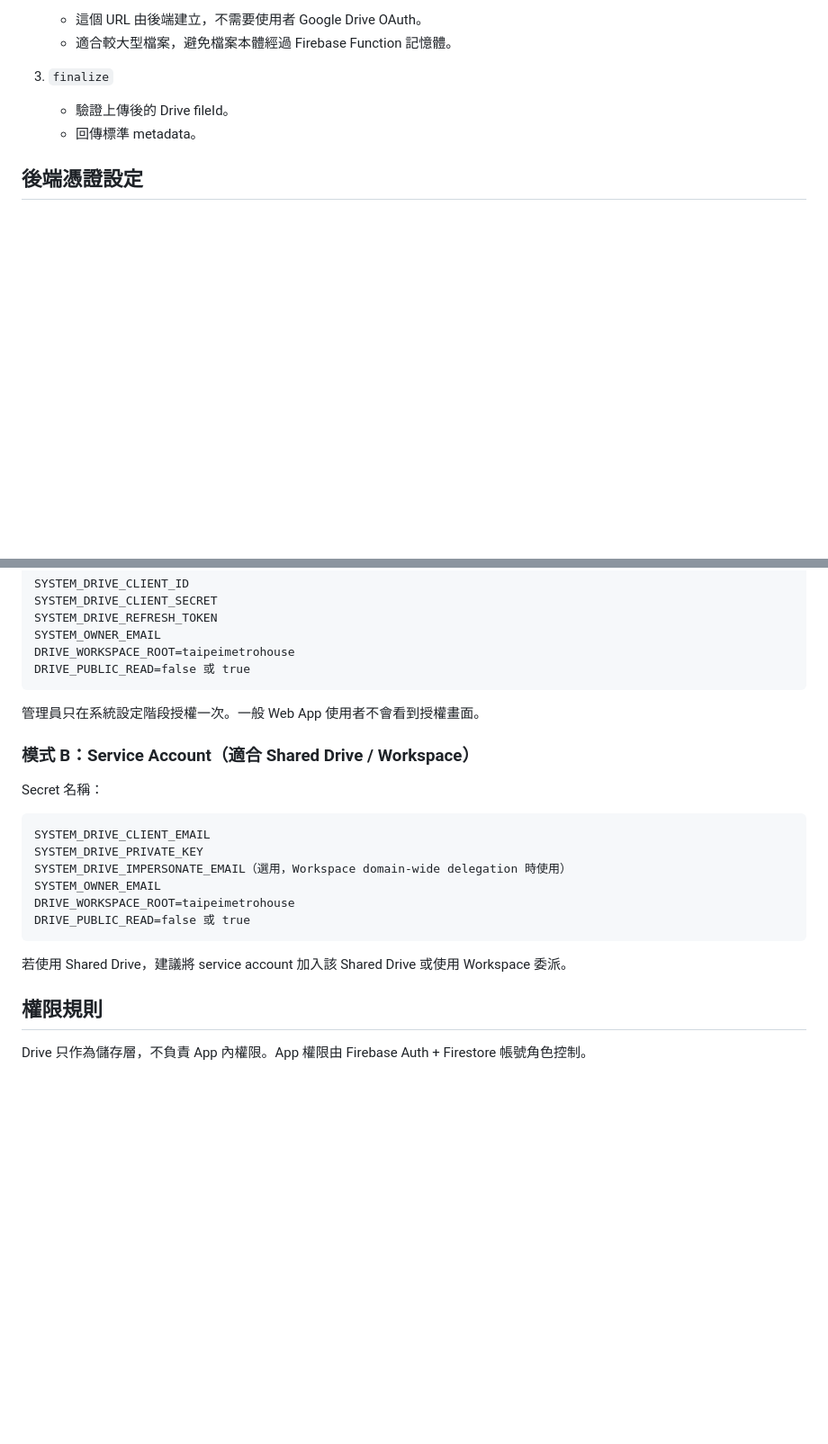
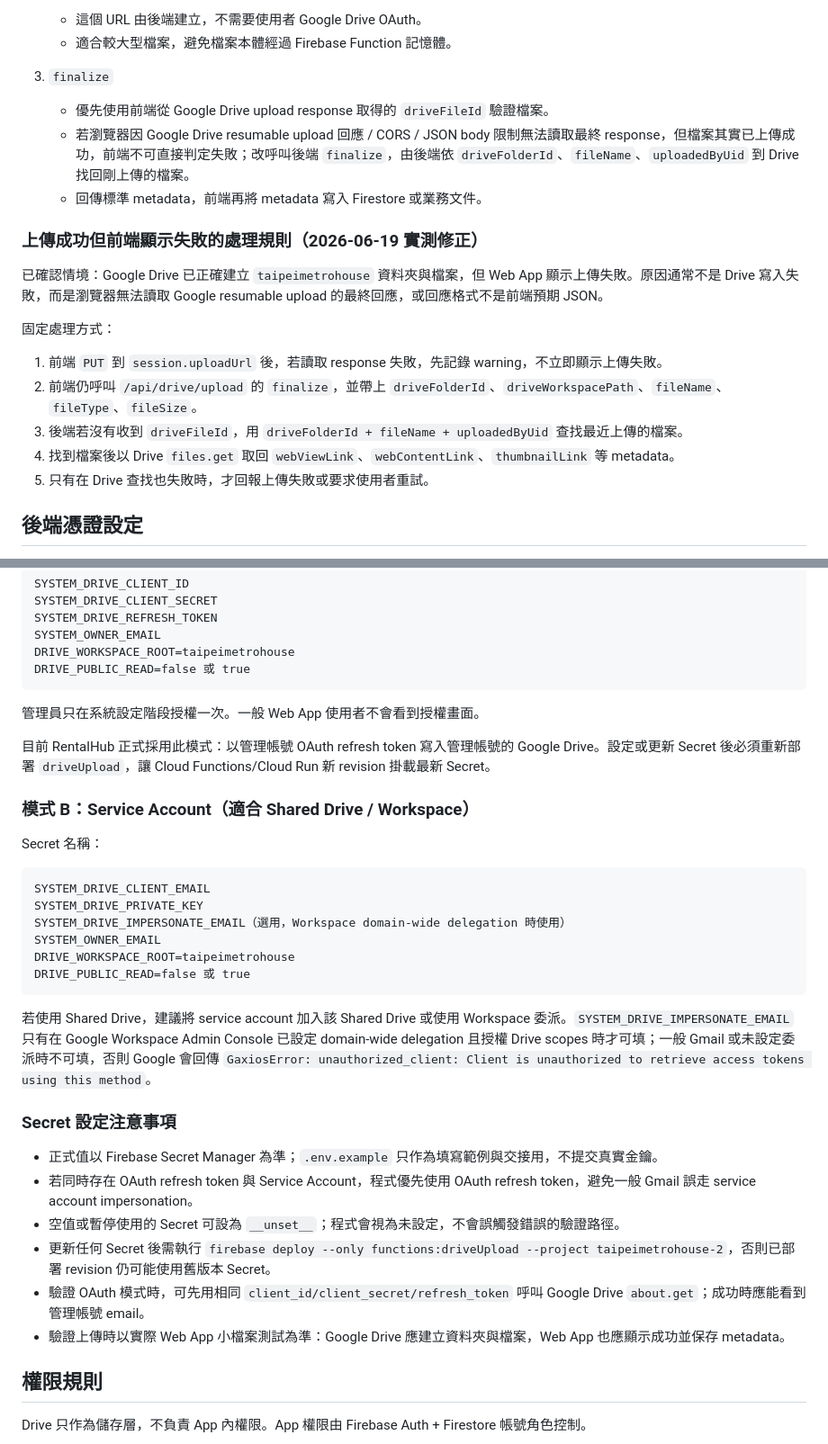
Before and after one commit to metroclaw/taipeimetrohouse-3, a Markdown page: docs/design/system-drive-workspace.md, 2 parts joined by grey strips. Shown at 90% size. Drawn GitHub-style; blank space fills up the shorter version.

Commit message:
Document system Drive upload learnings

````diff
--- a/docs/design/system-drive-workspace.md
+++ b/docs/design/system-drive-workspace.md
@@ -88,8 +88,21 @@ API 動作：
    - 適合較大型檔案，避免檔案本體經過 Firebase Function 記憶體。
 
 3. `finalize`
-   - 驗證上傳後的 Drive fileId。
-   - 回傳標準 metadata。
+   - 優先使用前端從 Google Drive upload response 取得的 `driveFileId` 驗證檔案。
+   - 若瀏覽器因 Google Drive resumable upload 回應 / CORS / JSON body 限制無法讀取最終 response，但檔案其實已上傳成功，前端不可直接判定失敗；改呼叫後端 `finalize`，由後端依 `driveFolderId`、`fileName`、`uploadedByUid` 到 Drive 找回剛上傳的檔案。
+   - 回傳標準 metadata，前端再將 metadata 寫入 Firestore 或業務文件。
+
+### 上傳成功但前端顯示失敗的處理規則（2026-06-19 實測修正）
+
+已確認情境：Google Drive 已正確建立 `taipeimetrohouse` 資料夾與檔案，但 Web App 顯示上傳失敗。原因通常不是 Drive 寫入失敗，而是瀏覽器無法讀取 Google resumable upload 的最終回應，或回應格式不是前端預期 JSON。
+
+固定處理方式：
+
+1. 前端 `PUT` 到 `session.uploadUrl` 後，若讀取 response 失敗，先記錄 warning，不立即顯示上傳失敗。
+2. 前端仍呼叫 `/api/drive/upload` 的 `finalize`，並帶上 `driveFolderId`、`driveWorkspacePath`、`fileName`、`fileType`、`fileSize`。
+3. 後端若沒有收到 `driveFileId`，用 `driveFolderId + fileName + uploadedByUid` 查找最近上傳的檔案。
+4. 找到檔案後以 Drive `files.get` 取回 `webViewLink`、`webContentLink`、`thumbnailLink` 等 metadata。
+5. 只有在 Drive 查找也失敗時，才回報上傳失敗或要求使用者重試。
 
 ## 後端憑證設定
 
@@ -112,6 +125,8 @@ DRIVE_PUBLIC_READ=false 或 true
 
 管理員只在系統設定階段授權一次。一般 Web App 使用者不會看到授權畫面。
 
+目前 RentalHub 正式採用此模式：以管理帳號 OAuth refresh token 寫入管理帳號的 Google Drive。設定或更新 Secret 後必須重新部署 `driveUpload`，讓 Cloud Functions/Cloud Run 新 revision 掛載最新 Secret。
+
 ### 模式 B：Service Account（適合 Shared Drive / Workspace）
 
 Secret 名稱：
@@ -125,7 +140,16 @@ DRIVE_WORKSPACE_ROOT=taipeimetrohouse
 DRIVE_PUBLIC_READ=false 或 true
 ```
 
-若使用 Shared Drive，建議將 service account 加入該 Shared Drive 或使用 Workspace 委派。
+若使用 Shared Drive，建議將 service account 加入該 Shared Drive 或使用 Workspace 委派。`SYSTEM_DRIVE_IMPERSONATE_EMAIL` 只有在 Google Workspace Admin Console 已設定 domain-wide delegation 且授權 Drive scopes 時才可填；一般 Gmail 或未設定委派時不可填，否則 Google 會回傳 `GaxiosError: unauthorized_client: Client is unauthorized to retrieve access tokens using this method`。
+
+### Secret 設定注意事項
+
+- 正式值以 Firebase Secret Manager 為準；`.env.example` 只作為填寫範例與交接用，不提交真實金鑰。
+- 若同時存在 OAuth refresh token 與 Service Account，程式優先使用 OAuth refresh token，避免一般 Gmail 誤走 service account impersonation。
+- 空值或暫停使用的 Secret 可設為 `__unset__`；程式會視為未設定，不會誤觸發錯誤的驗證路徑。
+- 更新任何 Secret 後需執行 `firebase deploy --only functions:driveUpload --project taipeimetrohouse-2`，否則已部署 revision 仍可能使用舊版本 Secret。
+- 驗證 OAuth 模式時，可先用相同 `client_id/client_secret/refresh_token` 呼叫 Google Drive `about.get`；成功時應能看到管理帳號 email。
+- 驗證上傳時以實際 Web App 小檔案測試為準：Google Drive 應建立資料夾與檔案，Web App 也應顯示成功並保存 metadata。
 
 ## 權限規則
 
````
Also changed, not shown: other parts of docs/design/system-drive-workspace.md (+12 -1 lines), docs/design/design-system.md (+2 -0 lines), docs/proposal.md (+4 -4 lines).
